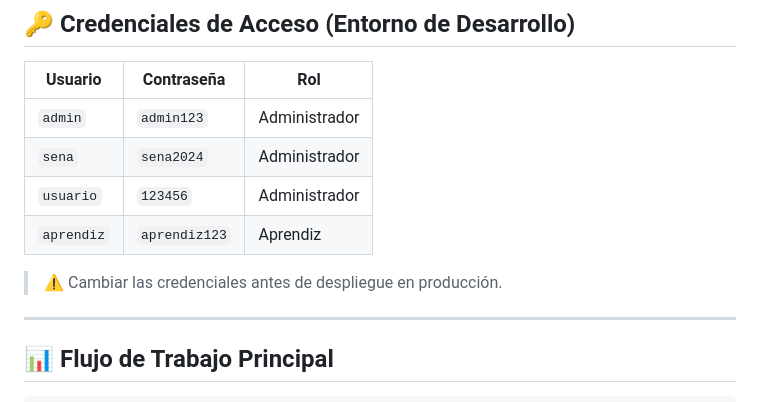
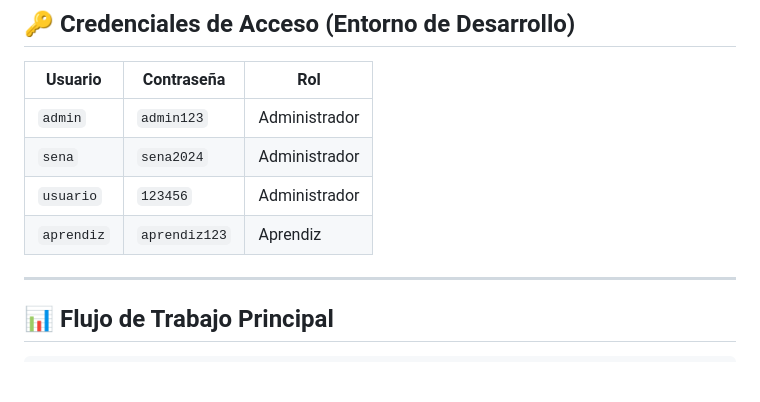
Before and after one commit to Sergio-Bustos/carnet_flask, a Markdown page: README.md, the part around the change. Drawn GitHub-style; blank space fills up the shorter version.

```diff
--- a/README.md
+++ b/README.md
@@ -126,7 +126,6 @@ Para ejecutar en red local (LAN), utiliza el script `iniciar_servidor.ps1` en Wi
 | `usuario` | `123456` | Administrador |
 | `aprendiz` | `aprendiz123` | Aprendiz |
 
-> ⚠️ Cambiar las credenciales antes de despliegue en producción.
 
 ---
 
```
